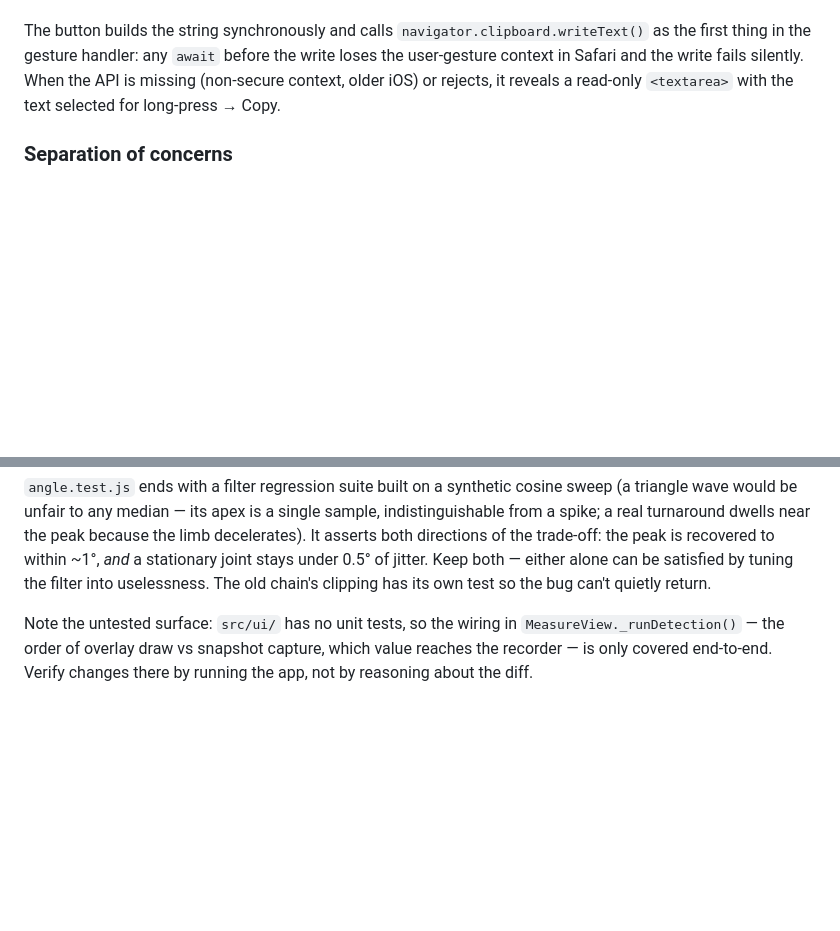
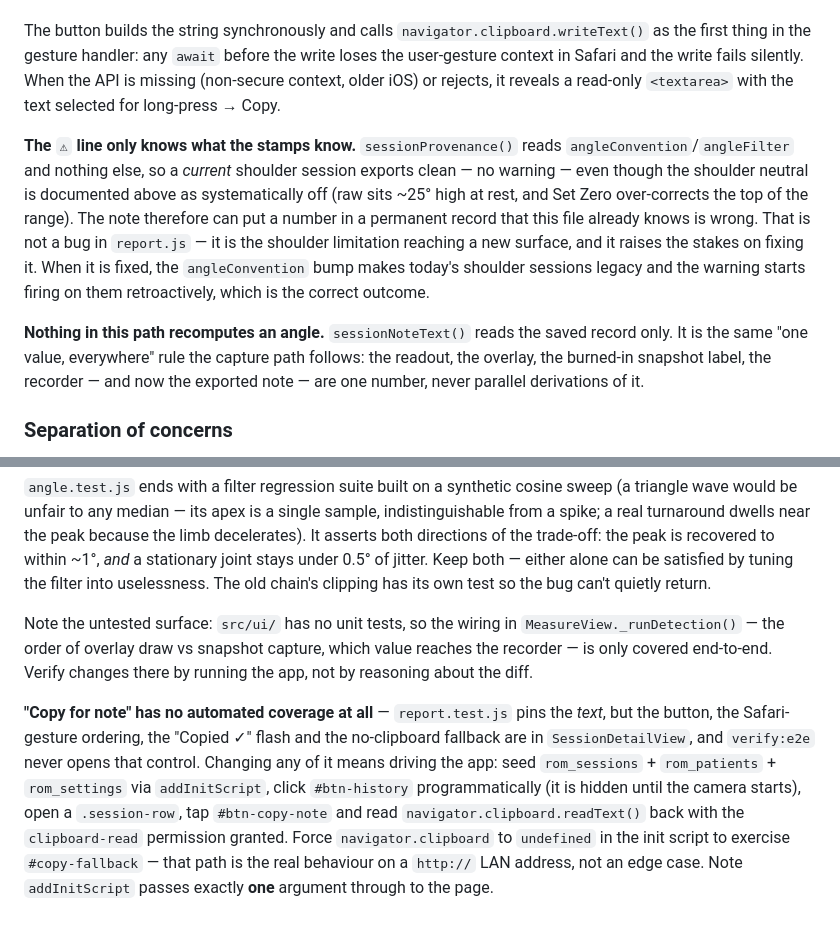
Before and after one commit to hewhohasmuch/kinetics-iq, a Markdown page: CLAUDE.md, 2 parts joined by grey strips. Drawn GitHub-style; blank space fills up the shorter version.

Commit message:
Close the gaps the export path left in CLAUDE.md
Three things the report.js change made true and this file did not say:

The warning line only knows what the stamps know. sessionProvenance()
reads angleConvention/angleFilter and nothing else, so a current
shoulder session exports with no caveat even though the shoulder neutral
limitation is documented two sections up. The export gives that known
inaccuracy a route into a permanent medical record, which is worth
stating plainly next to the module that does it.

Nothing in the export path recomputes an angle — it reads the saved
record. Same "one value, everywhere" rule the capture path follows, now
with one more consumer.

And the button itself has no automated coverage: report.test.js pins the
text, but the gesture ordering, the label flash and the fallback live in
SessionDetailView, which verify:e2e never opens. Recorded how to drive
it instead, including the two things that cost time this session —
#btn-history is hidden until the camera starts, and addInitScript passes
exactly one argument.

Co-Authored-By: Claude Opus 5 <noreply@anthropic.com>

```diff
--- a/CLAUDE.md
+++ b/CLAUDE.md
@@ -155,6 +155,10 @@ Every clinical string is reused, not reimplemented: `romArc` leads and `rom` is
 
 The button builds the string synchronously and calls `navigator.clipboard.writeText()` as the first thing in the gesture handler: any `await` before the write loses the user-gesture context in Safari and the write fails silently. When the API is missing (non-secure context, older iOS) or rejects, it reveals a read-only `<textarea>` with the text selected for long-press → Copy.
 
+**The `⚠` line only knows what the stamps know.** `sessionProvenance()` reads `angleConvention`/`angleFilter` and nothing else, so a *current* shoulder session exports clean — no warning — even though the shoulder neutral is documented above as systematically off (raw sits ~25° high at rest, and Set Zero over-corrects the top of the range). The note therefore can put a number in a permanent record that this file already knows is wrong. That is not a bug in `report.js` — it is the shoulder limitation reaching a new surface, and it raises the stakes on fixing it. When it is fixed, the `angleConvention` bump makes today's shoulder sessions legacy and the warning starts firing on them retroactively, which is the correct outcome.
+
+**Nothing in this path recomputes an angle.** `sessionNoteText()` reads the saved record only. It is the same "one value, everywhere" rule the capture path follows: the readout, the overlay, the burned-in snapshot label, the recorder — and now the exported note — are one number, never parallel derivations of it.
+
 ### Separation of concerns
 
 `src/core/` contains only pure functions and classes with no DOM or browser API dependencies (except `CalibrationManager` and `storage.js`, which read/write `localStorage`, and `sync.js`, which does network I/O but no DOM). These are fully testable in Node via Vitest. DOM manipulation and camera/canvas work lives in `src/ui/` and `src/detection/`; `supabase.js` is the sole boundary to the Supabase SDK.
@@ -168,3 +172,5 @@ The button builds the string synchronously and calls `navigator.clipboard.writeT
 `angle.test.js` ends with a filter regression suite built on a synthetic cosine sweep (a triangle wave would be unfair to any median — its apex is a single sample, indistinguishable from a spike; a real turnaround dwells near the peak because the limb decelerates). It asserts both directions of the trade-off: the peak is recovered to within ~1°, *and* a stationary joint stays under 0.5° of jitter. Keep both — either alone can be satisfied by tuning the filter into uselessness. The old chain's clipping has its own test so the bug can't quietly return.
 
 Note the untested surface: `src/ui/` has no unit tests, so the wiring in `MeasureView._runDetection()` — the order of overlay draw vs snapshot capture, which value reaches the recorder — is only covered end-to-end. Verify changes there by running the app, not by reasoning about the diff.
+
+**"Copy for note" has no automated coverage at all** — `report.test.js` pins the *text*, but the button, the Safari-gesture ordering, the "Copied ✓" flash and the no-clipboard fallback are in `SessionDetailView`, and `verify:e2e` never opens that control. Changing any of it means driving the app: seed `rom_sessions` + `rom_patients` + `rom_settings` via `addInitScript`, click `#btn-history` programmatically (it is hidden until the camera starts), open a `.session-row`, tap `#btn-copy-note` and read `navigator.clipboard.readText()` back with the `clipboard-read` permission granted. Force `navigator.clipboard` to `undefined` in the init script to exercise `#copy-fallback` — that path is the real behaviour on a `http://` LAN address, not an edge case. Note `addInitScript` passes exactly **one** argument through to the page.
```
